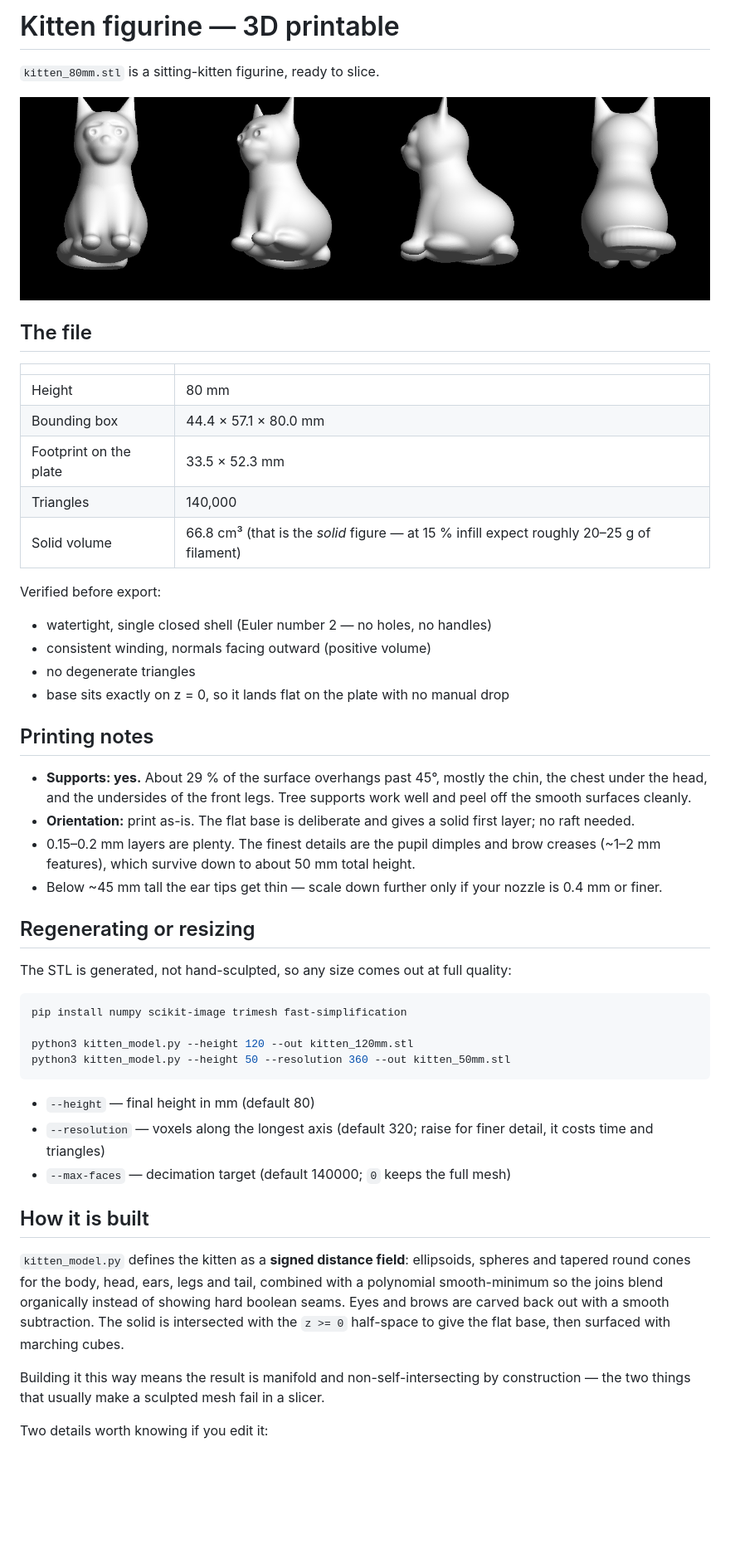
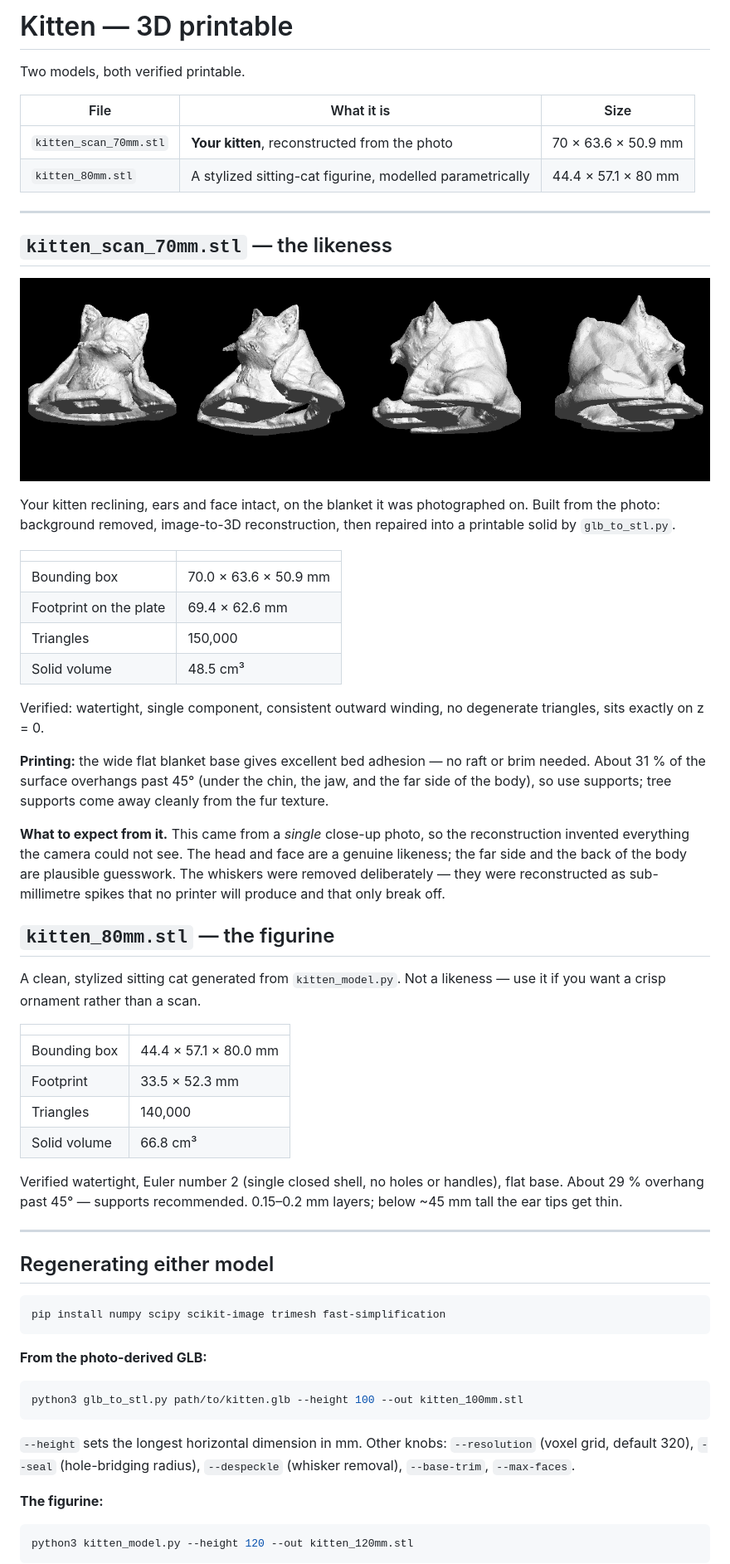
Before and after one commit to nat-obsidianriver/claude-sandbox, a Markdown page: kitten/README.md, the part around one of its changes. Shown at 83% size. Drawn GitHub-style; pictures changed too: kitten/scan_preview.png (added); blank space fills up the shorter version.

Commit message:
Add printable STL reconstructed from the kitten photo
Repairs the photo-derived mesh into a solid: 150k triangles, watertight, single
component, 48.5 cm3, sitting flat on the plate with a 69 x 63 mm footprint.

Documents the three defects that had to be fixed (seam-split vertices, a fill
that leaked through the open underside, and whiskers reconstructed as
sub-millimetre spikes) and why the seal radius has to scale with grid
resolution.

Co-Authored-By: Claude Opus 5 <noreply@anthropic.com>
Claude-Session: https://claude.ai/code/session_01Rg8852knhweCpXGZGQgZXe

````diff
--- a/kitten/README.md
+++ b/kitten/README.md
@@ -1,53 +1,65 @@
-# Kitten figurine — 3D printable
+# Kitten — 3D printable
 
-`kitten_80mm.stl` is a sitting-kitten figurine, ready to slice.
+Two models, both verified printable.
 
-![preview](preview.png)
+| File | What it is | Size |
+|---|---|---|
+| `kitten_scan_70mm.stl` | **Your kitten**, reconstructed from the photo | 70 × 63.6 × 50.9 mm |
+| `kitten_80mm.stl` | A stylized sitting-cat figurine, modelled parametrically | 44.4 × 57.1 × 80 mm |
 
-## The file
+---
+
+## `kitten_scan_70mm.stl` — the likeness
+
+![scan preview](scan_preview.png)
+
+Your kitten reclining, ears and face intact, on the blanket it was photographed on. Built from the photo: background removed, image-to-3D reconstruction, then repaired into a printable solid by `glb_to_stl.py`.
 
 | | |
 |---|---|
-| Height | 80 mm |
+| Bounding box | 70.0 × 63.6 × 50.9 mm |
+| Footprint on the plate | 69.4 × 62.6 mm |
+| Triangles | 150,000 |
+| Solid volume | 48.5 cm³ |
+
+Verified: watertight, single component, consistent outward winding, no degenerate triangles, sits exactly on z = 0.
+
+**Printing:** the wide flat blanket base gives excellent bed adhesion — no raft or brim needed. About 31 % of the surface overhangs past 45° (under the chin, the jaw, and the far side of the body), so use supports; tree supports come away cleanly from the fur texture.
+
+**What to expect from it.** This came from a *single* close-up photo, so the reconstruction invented everything the camera could not see. The head and face are a genuine likeness; the far side and the back of the body are plausible guesswork. The whiskers were removed deliberately — they were reconstructed as sub-millimetre spikes that no printer will produce and that only break off.
+
+## `kitten_80mm.stl` — the figurine
+
+A clean, stylized sitting cat generated from `kitten_model.py`. Not a likeness — use it if you want a crisp ornament rather than a scan.
+
+| | |
+|---|---|
 | Bounding box | 44.4 × 57.1 × 80.0 mm |
-| Footprint on the plate | 33.5 × 52.3 mm |
+| Footprint | 33.5 × 52.3 mm |
 | Triangles | 140,000 |
-| Solid volume | 66.8 cm³ (that is the *solid* figure — at 15 % infill expect roughly 20–25 g of filament) |
+| Solid volume | 66.8 cm³ |
 
-Verified before export:
+Verified watertight, Euler number 2 (single closed shell, no holes or handles), flat base. About 29 % overhang past 45° — supports recommended. 0.15–0.2 mm layers; below ~45 mm tall the ear tips get thin.
 
-- watertight, single closed shell (Euler number 2 — no holes, no handles)
-- consistent winding, normals facing outward (positive volume)
-- no degenerate triangles
-- base sits exactly on z = 0, so it lands flat on the plate with no manual drop
+---
 
-## Printing notes
-
-- **Supports: yes.** About 29 % of the surface overhangs past 45°, mostly the chin, the chest under the head, and the undersides of the front legs. Tree supports work well and peel off the smooth surfaces cleanly.
-- **Orientation:** print as-is. The flat base is deliberate and gives a solid first layer; no raft needed.
-- 0.15–0.2 mm layers are plenty. The finest details are the pupil dimples and brow creases (~1–2 mm features), which survive down to about 50 mm total height.
-- Below ~45 mm tall the ear tips get thin — scale down further only if your nozzle is 0.4 mm or finer.
-
-## Regenerating or resizing
-
-The STL is generated, not hand-sculpted, so any size comes out at full quality:
+## Regenerating either model
 
 ```bash
-pip install numpy scikit-image trimesh fast-simplification
-
-python3 kitten_model.py --height 120 --out kitten_120mm.stl
-python3 kitten_model.py --height 50 --resolution 360 --out kitten_50mm.stl
+pip install numpy scipy scikit-image trimesh fast-simplification
 ```
 
-- `--height` — final height in mm (default 80)
-- `--resolution` — voxels along the longest axis (default 320; raise for finer detail, it costs time and triangles)
-- `--max-faces` — decimation target (default 140000; `0` keeps the full mesh)
+**From the photo-derived GLB:**
 
-## How it is built
+```bash
+python3 glb_to_stl.py path/to/kitten.glb --height 100 --out kitten_100mm.stl
+```
 
-`kitten_model.py` defines the kitten as a **signed distance field**: ellipsoids, spheres and tapered round cones for the body, head, ears, legs and tail, combined with a polynomial smooth-minimum so the joins blend organically instead of showing hard boolean seams. Eyes and brows are carved back out with a smooth subtraction. The solid is intersected with the `z >= 0` half-space to give the flat base, then surfaced with marching cubes.
+`--height` sets the longest horizontal dimension in mm. Other knobs: `--resolution` (voxel grid, default 320), `--seal` (hole-bridging radius), `--despeckle` (whisker removal), `--base-trim`, `--max-faces`.
 
-Building it this way means the result is manifold and non-self-intersecting by construction — the two things that usually make a sculpted mesh fail in a slicer.
+**The figurine:**
 
-Two details worth knowing if you edit it:
+```bash
+python3 kitten_model.py --height 120 --out kitten_120mm.stl
+```
 
````
Also changed, not shown: other parts of kitten/README.md (+17 -2 lines), 1 other file.
